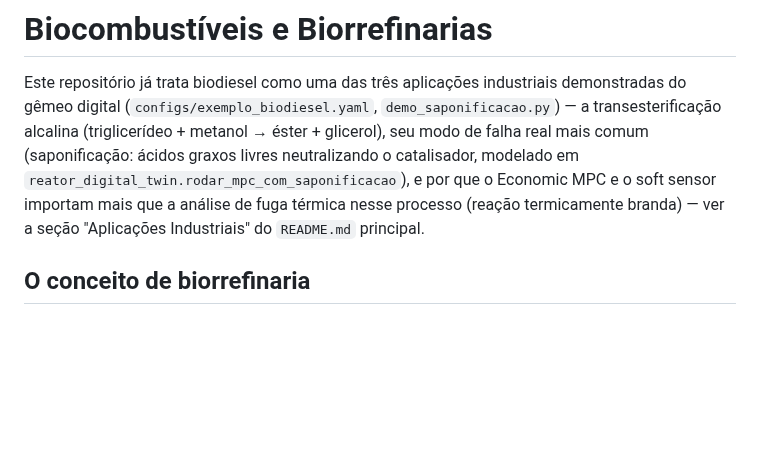
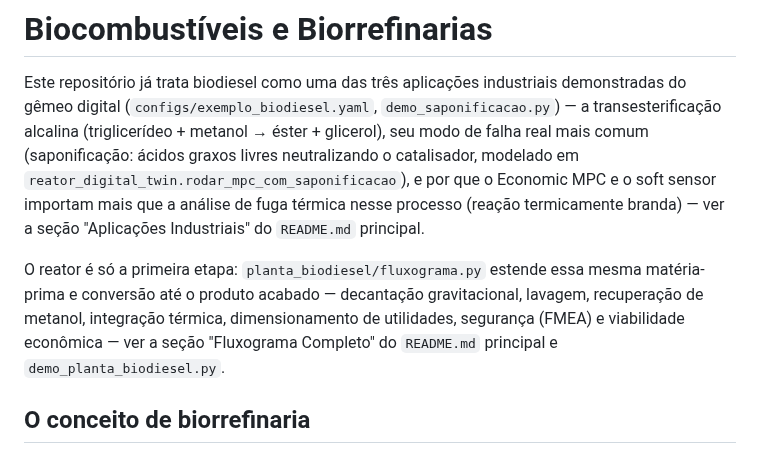
Before and after one commit to danielschmitt-ia/chemical-engineering, a Markdown page: docs/areas_processo/biocombustiveis_biorrefinarias.md, the part around the change. Drawn GitHub-style; blank space fills up the shorter version.

```diff
--- a/docs/areas_processo/biocombustiveis_biorrefinarias.md
+++ b/docs/areas_processo/biocombustiveis_biorrefinarias.md
@@ -7,6 +7,11 @@ alcalina (triglicerídeo + metanol → éster + glicerol), seu modo de falha rea
 `reator_digital_twin.rodar_mpc_com_saponificacao`), e por que o Economic MPC e o soft sensor
 importam mais que a análise de fuga térmica nesse processo (reação termicamente branda) — ver a
 seção "Aplicações Industriais" do `README.md` principal.
+
+O reator é só a primeira etapa: `planta_biodiesel/fluxograma.py` estende essa mesma matéria-prima
+e conversão até o produto acabado — decantação gravitacional, lavagem, recuperação de metanol,
+integração térmica, dimensionamento de utilidades, segurança (FMEA) e viabilidade econômica —
+ver a seção "Fluxograma Completo" do `README.md` principal e `demo_planta_biodiesel.py`.
 
 ## O conceito de biorrefinaria
 
```
Also changed, not shown: README.md (+46 -2 lines), planta_biodiesel.png (added), 4 other files.
